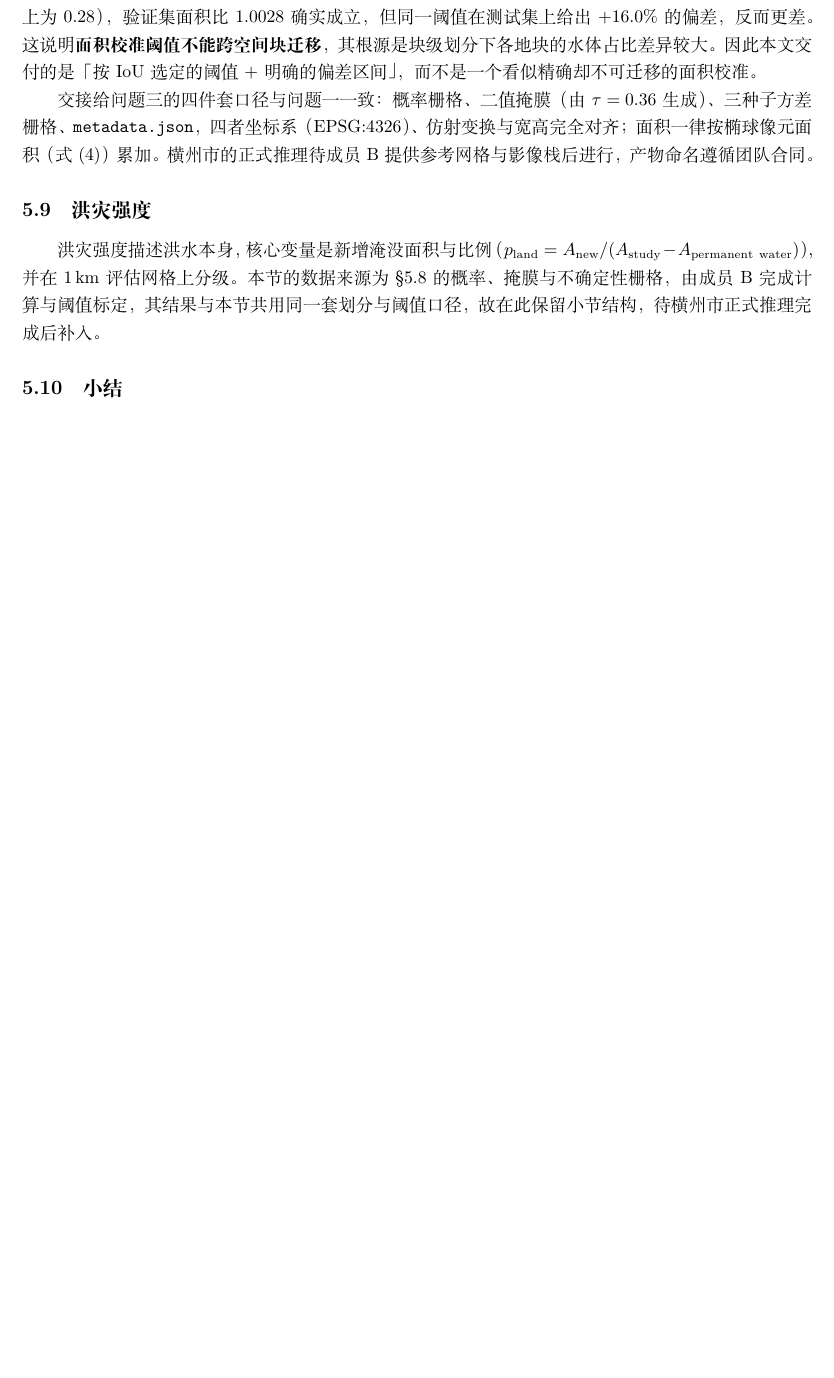
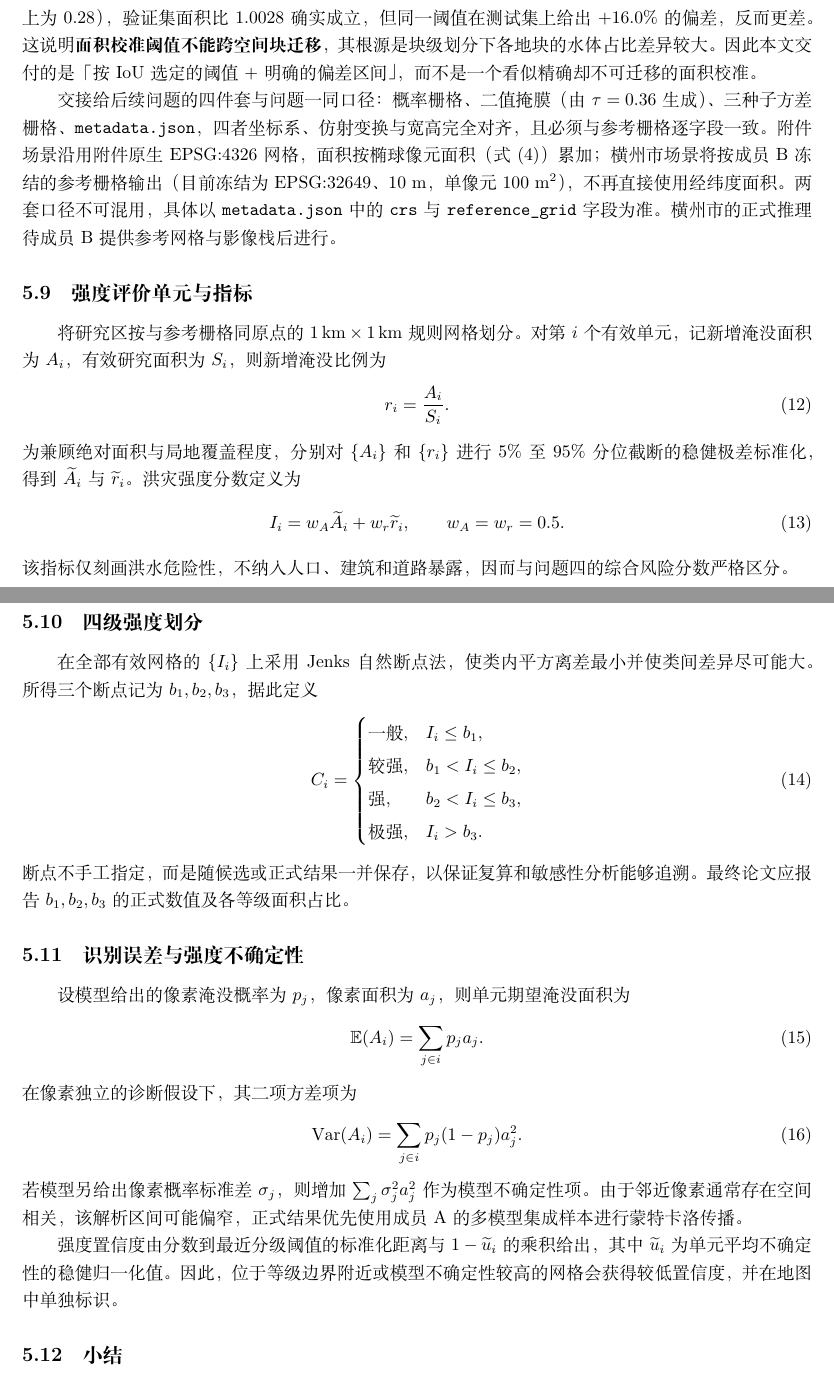
Before and after one commit to oneeone/project_A, a LaTeX document (paper/main.tex, which reads paper/sections/q2.tex, paper/sections/q2_intensity.tex): part of page 17 of 18 before the commit and two parts of pages 17 and 18 of 19 after it, the two joined at a grey line, cut so that both start at the same text, the shorter picture padded with empty space. Compiled offline with XeLaTeX.

Commit message:
a: refactor: split member B intensity part into q2_intensity.tex; fix Hengzhou CRS wording

```diff
--- a/paper/sections/q2.tex
+++ b/paper/sections/q2.tex
@@ -231,12 +231,9 @@ LC4 & 140.8 & 13.3\% & 0.269 & 0.269 & 0.981 & 0.991 & 0.05 \\
 
 \textbf{关于面积偏差的可迁移性}，本文做了额外检验：若改用「使验证集面积比等于 1」的阈值（双分支上为 $0.28$），验证集面积比 $1.0028$ 确实成立，但同一阈值在测试集上给出 $+16.0\%$ 的偏差，反而更差。这说明\textbf{面积校准阈值不能跨空间块迁移}，其根源是块级划分下各地块的水体占比差异较大。因此本文交付的是「按 IoU 选定的阈值 + 明确的偏差区间」，而不是一个看似精确却不可迁移的面积校准。
 
-交接给问题三的四件套口径与问题一一致：概率栅格、二值掩膜（由 $\tau=0.36$ 生成）、三种子方差栅格、\texttt{metadata.json}，四者坐标系（EPSG:4326）、仿射变换与宽高完全对齐；面积一律按椭球像元面积（式 \eqref{eq:q1-area}）累加。横州市的正式推理待成员 B 提供参考网格与影像栈后进行，产物命名遵循团队合同。
+交接给后续问题的四件套与问题一同口径：概率栅格、二值掩膜（由 $\tau=0.36$ 生成）、三种子方差栅格、\texttt{metadata.json}，四者坐标系、仿射变换与宽高完全对齐，且必须与参考栅格逐字段一致。附件场景沿用附件原生 EPSG:4326 网格，面积按椭球像元面积（式 \eqref{eq:q1-area}）累加；横州市场景将按成员 B 冻结的参考栅格输出（目前冻结为 EPSG:32649、10 m，单像元 $100\ \mathrm{m^2}$），不再直接使用经纬度面积。两套口径不可混用，具体以 \texttt{metadata.json} 中的 \texttt{crs} 与 \texttt{reference\_grid} 字段为准。横州市的正式推理待成员 B 提供参考网格与影像栈后进行。
 
-\subsection{洪灾强度}
-\label{sec:q2-intensity}
-
-洪灾强度描述洪水本身，核心变量是新增淹没面积与比例（$p_{\mathrm{land}}=A_{\mathrm{new}}/(A_{\mathrm{study}}-A_{\mathrm{permanent\ water}})$），并在 $1\,\mathrm{km}$ 评估网格上分级。本节的数据来源为 \S\ref{sec:q2-final} 的概率、掩膜与不确定性栅格，由成员 B 完成计算与阈值标定，其结果与本节共用同一套划分与阈值口径，故在此保留小节结构，待横州市正式推理完成后补入。
+\input{sections/q2_intensity}
 
 \subsection{小结}
 \label{sec:q2-summary}
--- /dev/null
+++ b/paper/sections/q2_intensity.tex
@@ -0,0 +1,44 @@
+% 本文件由成员 B 负责，被 sections/q2.tex 以 \input 引用。
+% 请只在本文件内修改强度部分，避免与融合部分产生冲突。
+
+\subsection{强度评价单元与指标}
+\label{sec:q2-intensity}
+
+将研究区按与参考栅格同原点的$1\,\mathrm{km}\times1\,\mathrm{km}$规则网格划分。对第$i$个有效单元，记新增淹没面积为$A_i$，有效研究面积为$S_i$，则新增淹没比例为
+\begin{equation}
+ r_i=\frac{A_i}{S_i}.
+\end{equation}
+为兼顾绝对面积与局地覆盖程度，分别对$\{A_i\}$和$\{r_i\}$进行$5\%$至$95\%$分位截断的稳健极差标准化，得到$\widetilde A_i$与$\widetilde r_i$。洪灾强度分数定义为
+\begin{equation}
+ I_i=w_A\widetilde A_i+w_r\widetilde r_i,\qquad
+ w_A=w_r=0.5.
+\end{equation}
+该指标仅刻画洪水危险性，不纳入人口、建筑和道路暴露，因而与问题四的综合风险分数严格区分。
+
+\subsection{四级强度划分}
+
+在全部有效网格的$\{I_i\}$上采用Jenks自然断点法，使类内平方离差最小并使类间差异尽可能大。所得三个断点记为$b_1,b_2,b_3$，据此定义
+\begin{equation}
+ C_i=
+ \begin{cases}
+ \text{一般}, & I_i\le b_1,\\
+ \text{较强}, & b_1<I_i\le b_2,\\
+ \text{强}, & b_2<I_i\le b_3,\\
+ \text{极强}, & I_i>b_3.
+ \end{cases}
+\end{equation}
+断点不手工指定，而是随候选或正式结果一并保存，以保证复算和敏感性分析能够追溯。最终论文应报告$b_1,b_2,b_3$的正式数值及各等级面积占比。
+
+\subsection{识别误差与强度不确定性}
+
+设模型给出的像素淹没概率为$p_j$，像素面积为$a_j$，则单元期望淹没面积为
+\begin{equation}
+ \mathbb E(A_i)=\sum_{j\in i}p_ja_j.
+\end{equation}
+在像素独立的诊断假设下，其二项方差项为
+\begin{equation}
+ \mathrm{Var}(A_i)=\sum_{j\in i}p_j(1-p_j)a_j^2.
+\end{equation}
+若模型另给出像素概率标准差$\sigma_j$，则增加$\sum_j\sigma_j^2a_j^2$作为模型不确定性项。由于邻近像素通常存在空间相关，该解析区间可能偏窄，正式结果优先使用成员A的多模型集成样本进行蒙特卡洛传播。
+
+强度置信度由分数到最近分级阈值的标准化距离与$1-\widetilde u_i$的乘积给出，其中$\widetilde u_i$为单元平均不确定性的稳健归一化值。因此，位于等级边界附近或模型不确定性较高的网格会获得较低置信度，并在地图中单独标识。
```
Also changed, not shown: paper/sections/q2.tex (2 more changed lines).
